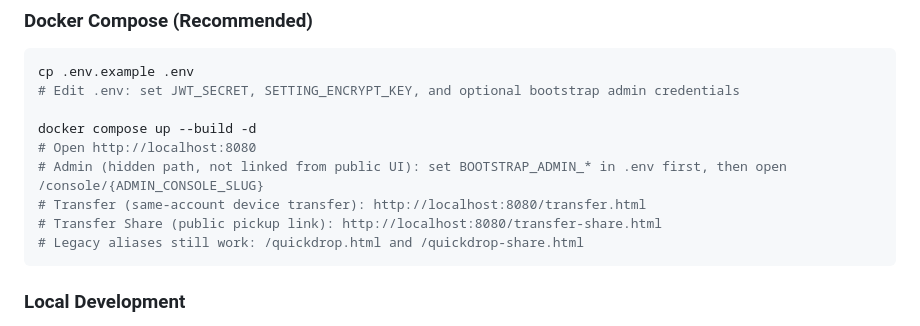
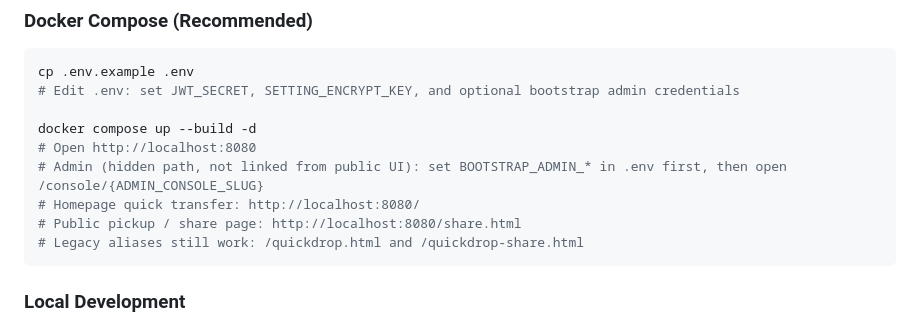
Before and after one commit to Bliz333/Quickshare, a Markdown page: README.md, the part around the change. Rendered like a GitHub page.

Commit message:
docs: update share and quick-transfer entry URLs
Refresh the README examples now that homepage quick transfer replaces transfer.html and share.html owns the public pickup path.

````diff
--- a/README.md
+++ b/README.md
@@ -39,8 +39,8 @@ cp .env.example .env
 docker compose up --build -d
 # Open http://localhost:8080
 # Admin (hidden path, not linked from public UI): set BOOTSTRAP_ADMIN_* in .env first, then open /console/{ADMIN_CONSOLE_SLUG}
-# Transfer (same-account device transfer): http://localhost:8080/transfer.html
-# Transfer Share (public pickup link): http://localhost:8080/transfer-share.html
+# Homepage quick transfer: http://localhost:8080/
+# Public pickup / share page: http://localhost:8080/share.html
 # Legacy aliases still work: /quickdrop.html and /quickdrop-share.html
 ```
 
````
